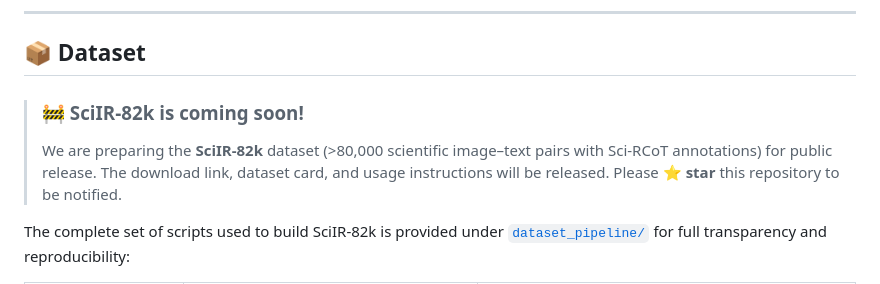
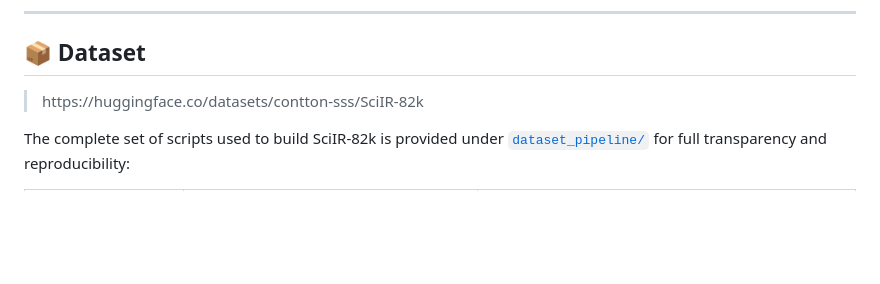
Before and after one commit to MAIR-Lab-HUST/SciIR, a Markdown page: README.md, the part around the change. Rendered like a GitHub page; blank space fills up the shorter version.

Commit message:
Update README with SciIR-82k dataset information
Removed placeholder text for SciIR-82k dataset and updated Hugging Face link.

```diff
--- a/README.md
+++ b/README.md
@@ -56,12 +56,7 @@ SciIR-82k is grounded in a semiotic triad and constructed through a **multi-stag
 
 ## 📦 Dataset
 
-> ### 🚧 SciIR-82k is coming soon!
->
-> We are preparing the **SciIR-82k** dataset (>80,000 scientific image–text pairs with Sci-RCoT annotations) for public release. The download link, dataset card, and usage instructions will be released. Please ⭐ **star** this repository to be notified.
->
-> <!-- 🔗 Download: [ coming soon ] -->
-> <!-- 🤗 Hugging Face: [ coming soon ] -->
+> <!-- 🤗 Hugging Face: [ coming soon ] -->https://huggingface.co/datasets/contton-sss/SciIR-82k
 
 The complete set of scripts used to build SciIR-82k is provided under [`dataset_pipeline/`](dataset_pipeline) for full transparency and reproducibility:
 
```
